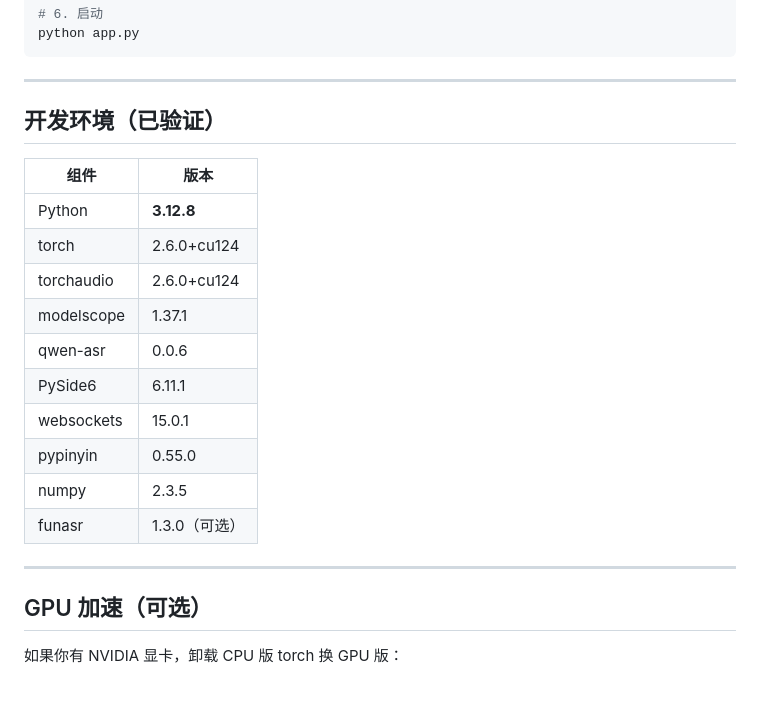
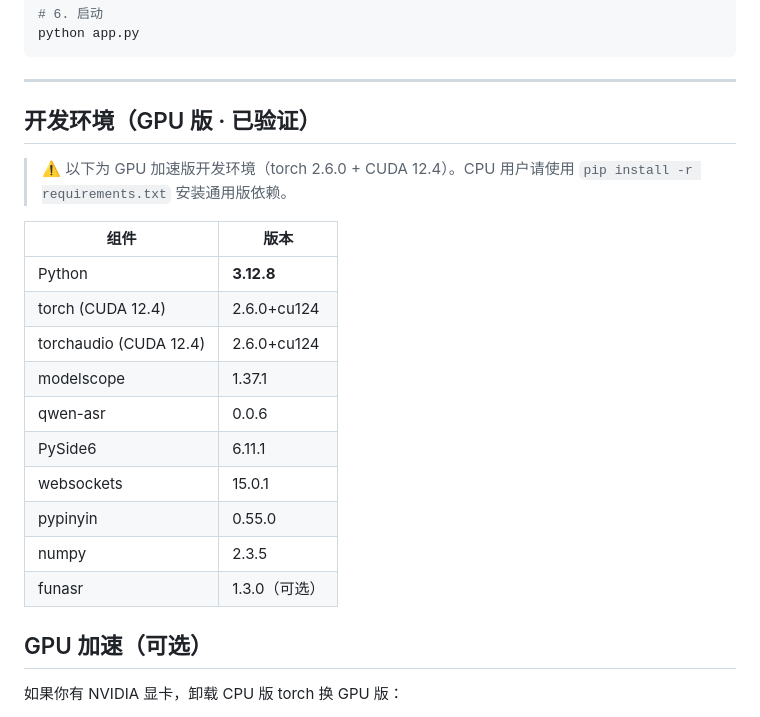
Before and after one commit to jame9898/LiveSpeech2Text, a Markdown page: README.md, the part around the change. Rendered like a GitHub page; blank space fills up the shorter version.

Commit message:
docs: Mark verified environment as GPU version with CUDA 12.4

```diff
--- a/README.md
+++ b/README.md
@@ -49,13 +49,15 @@ python app.py
 
 ---
 
-## 开发环境（已验证）
+## 开发环境（GPU 版 · 已验证）
+
+> ⚠️ 以下为 GPU 加速版开发环境（torch 2.6.0 + CUDA 12.4）。CPU 用户请使用 `pip install -r requirements.txt` 安装通用版依赖。
 
 | 组件 | 版本 |
 |---|---|
 | Python | **3.12.8** |
-| torch | 2.6.0+cu124 |
-| torchaudio | 2.6.0+cu124 |
+| torch (CUDA 12.4) | 2.6.0+cu124 |
+| torchaudio (CUDA 12.4) | 2.6.0+cu124 |
 | modelscope | 1.37.1 |
 | qwen-asr | 0.0.6 |
 | PySide6 | 6.11.1 |
@@ -63,8 +65,6 @@ python app.py
 | pypinyin | 0.55.0 |
 | numpy | 2.3.5 |
 | funasr | 1.3.0（可选） |
-
----
 
 ## GPU 加速（可选）
 
```
